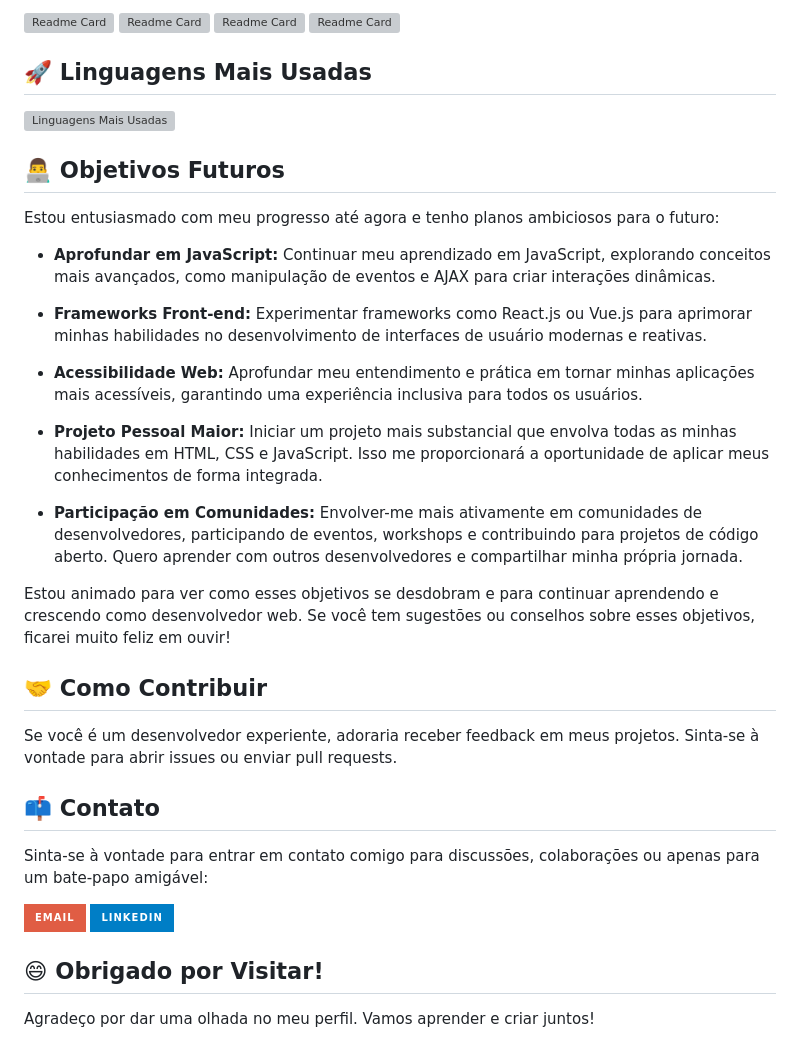
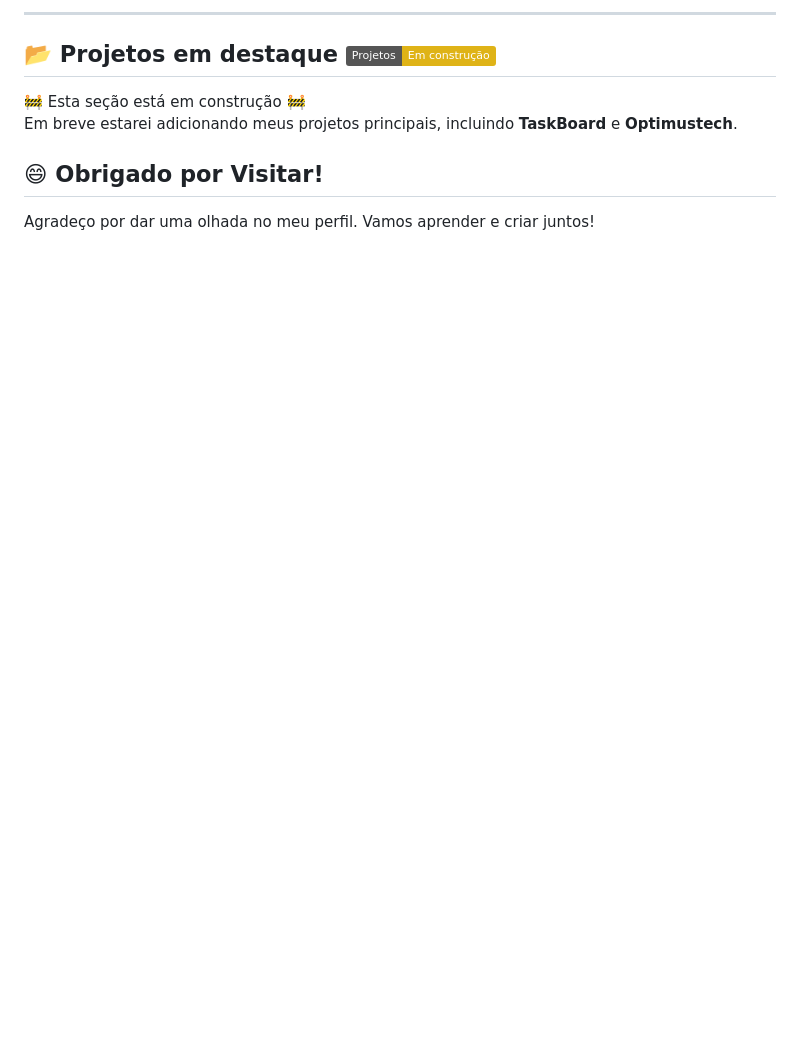
Before and after one commit to jamisonmmartins/jamisonmmartins, a Markdown page: README.md, the part around the change printed below. Rendered like a GitHub page; badges without logos; blank space fills up the shorter version; grey boxes are pictures that could not be loaded.

Commit message:
Revise README with updated info and new sections
Updated personal introduction and added new sections for skills, projects, and contact information.

```diff
--- a/README.md
+++ b/README.md
@@ -48,48 +51,23 @@ Estou sempre aberto a sugestões e recursos adicionais sobre esses tópicos. Se
 
-[![Readme Card](https://github-readme-stats.vercel.app/api/pin/?username=jamisonmmartins&repo=jamisonmmartins&show_owner=true)](https://github.com/jamisonmmartins/jamisonmmartins)
+---
+
+## 📂 Projetos em destaque ![Em construção](https://img.shields.io/badge/Projetos-Em%20construção-yellow)
+
+🚧 Esta seção está em construção 🚧
+Em breve estarei adicionando meus projetos principais, incluindo **TaskBoard** e **Optimustech**.
+<!--
 [![Readme Card](https://github-readme-stats.vercel.app/api/pin/?username=jamisonmmartins&repo=numero-secreto&show_owner=true)](https://github.com/jamisonmmartins/numero-secreto)
+
 [![Readme Card](https://github-readme-stats.vercel.app/api/pin/?username=jamisonmmartins&repo=acender-apagar-lampada&show_owner=true)](https://github.com/jamisonmmartins/acender-apagar-lampada)
+
 [![Readme Card](https://github-readme-stats.vercel.app/api/pin/?username=jamisonmmartins&repo=space-cream&show_owner=true)](https://github.com/jamisonmmartins/space-cream)
 
 
-## 🚀 Linguagens Mais Usadas
-
-![Linguagens Mais Usadas](https://github-readme-stats.vercel.app/api/top-langs/?username=jamisonmmartins&layout=compact&theme=radical)
-
-## 👨‍💻 Objetivos Futuros
-
-Estou entusiasmado com meu progresso até agora e tenho planos ambiciosos para o futuro:
-
-- **Aprofundar em JavaScript:** Continuar meu aprendizado em JavaScript, explorando conceitos mais avançados, como manipulação de eventos e AJAX para criar interações dinâmicas.
-
-- **Frameworks Front-end:** Experimentar frameworks como React.js ou Vue.js para aprimorar minhas habilidades no desenvolvimento de interfaces de usuário modernas e reativas.
-
-- **Acessibilidade Web:** Aprofundar meu entendimento e prática em tornar minhas aplicações mais acessíveis, garantindo uma experiência inclusiva para todos os usuários.
-
-- **Projeto Pessoal Maior:** Iniciar um projeto mais substancial que envolva todas as minhas habilidades em HTML, CSS e JavaScript. Isso me proporcionará a oportunidade de aplicar meus conhecimentos de forma integrada.
-
-- **Participação em Comunidades:** Envolver-me mais ativamente em comunidades de desenvolvedores, participando de eventos, workshops e contribuindo para projetos de código aberto. Quero aprender com outros desenvolvedores e compartilhar minha própria jornada.
-
-Estou animado para ver como esses objetivos se desdobram e para continuar aprendendo e crescendo como desenvolvedor web. Se você tem sugestões ou conselhos sobre esses objetivos, ficarei muito feliz em ouvir!
-
-<!--
-## 📚 Recursos Recomendados
-Compartilhe recursos que você achou úteis em sua jornada de aprendizado.
--->
 
 ## 🤝 Como Contribuir
 
 Se você é um desenvolvedor experiente, adoraria receber feedback em meus projetos. Sinta-se à vontade para abrir issues ou enviar pull requests.
 
-## 📫 Contato
-
-Sinta-se à vontade para entrar em contato comigo para discussões, colaborações ou apenas para um bate-papo amigável:
-
-[![Email](https://img.shields.io/badge/Email-red?style=for-the-badge&logo=gmail&logoColor=white)](mailto:eu@jamison.com.br)
-[![LinkedIn](https://img.shields.io/badge/LinkedIn-blue?style=for-the-badge&logo=linkedin&logoColor=white)](https://www.linkedin.com/in/jamisonmmartins/)
-<!--
-[![Discord](https://img.shields.io/badge/Discord-blueviolet?style=for-the-badge&logo=discord&logoColor=white)](https://discord.gg/@jamisonmmartins)
-[![WhatsApp](https://img.shields.io/badge/WhatsApp-brightgreen?style=for-the-badge&logo=whatsapp&logoColor=white)](https://wa.me/seu-numero-whatsapp/)
 -->
 
 ## 😄 Obrigado por Visitar!
```
Also changed, not shown: other parts of README.md (+19 -16 lines).
